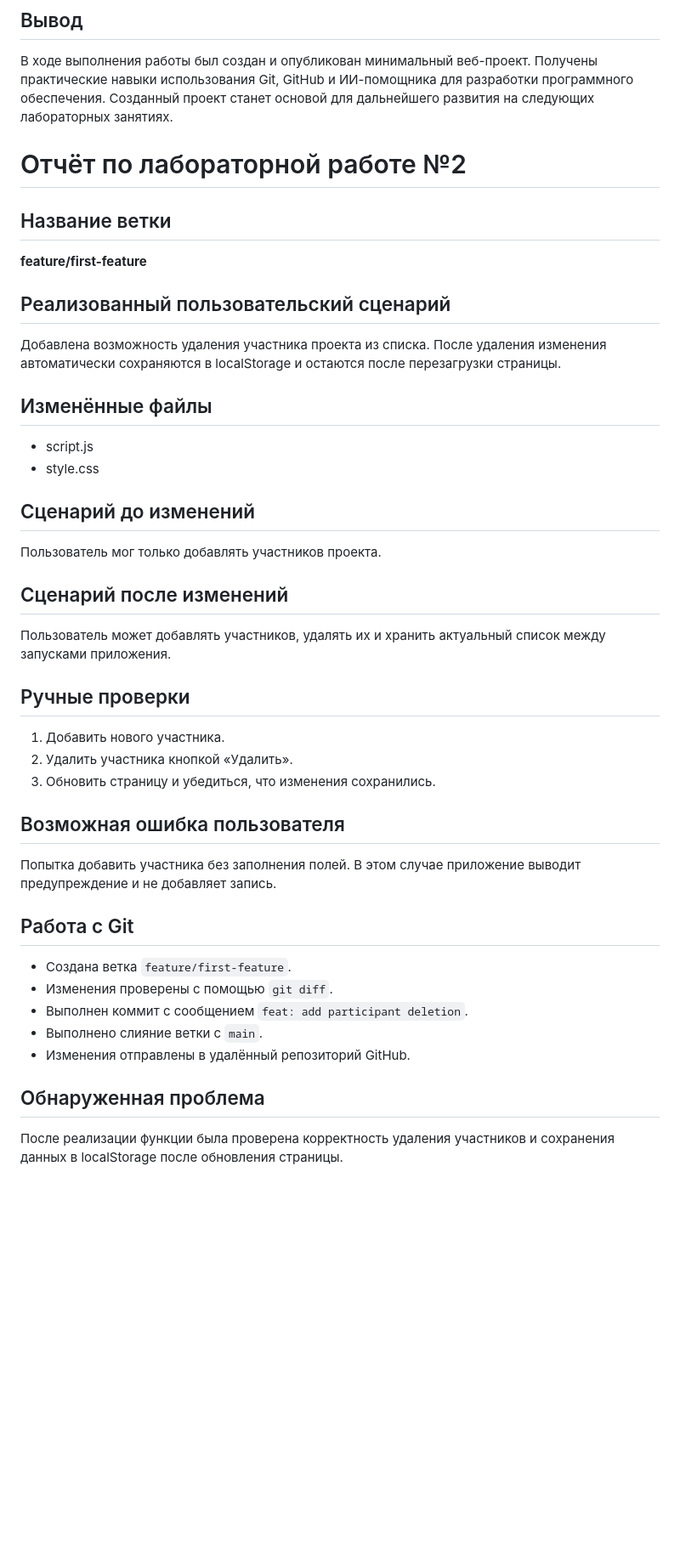
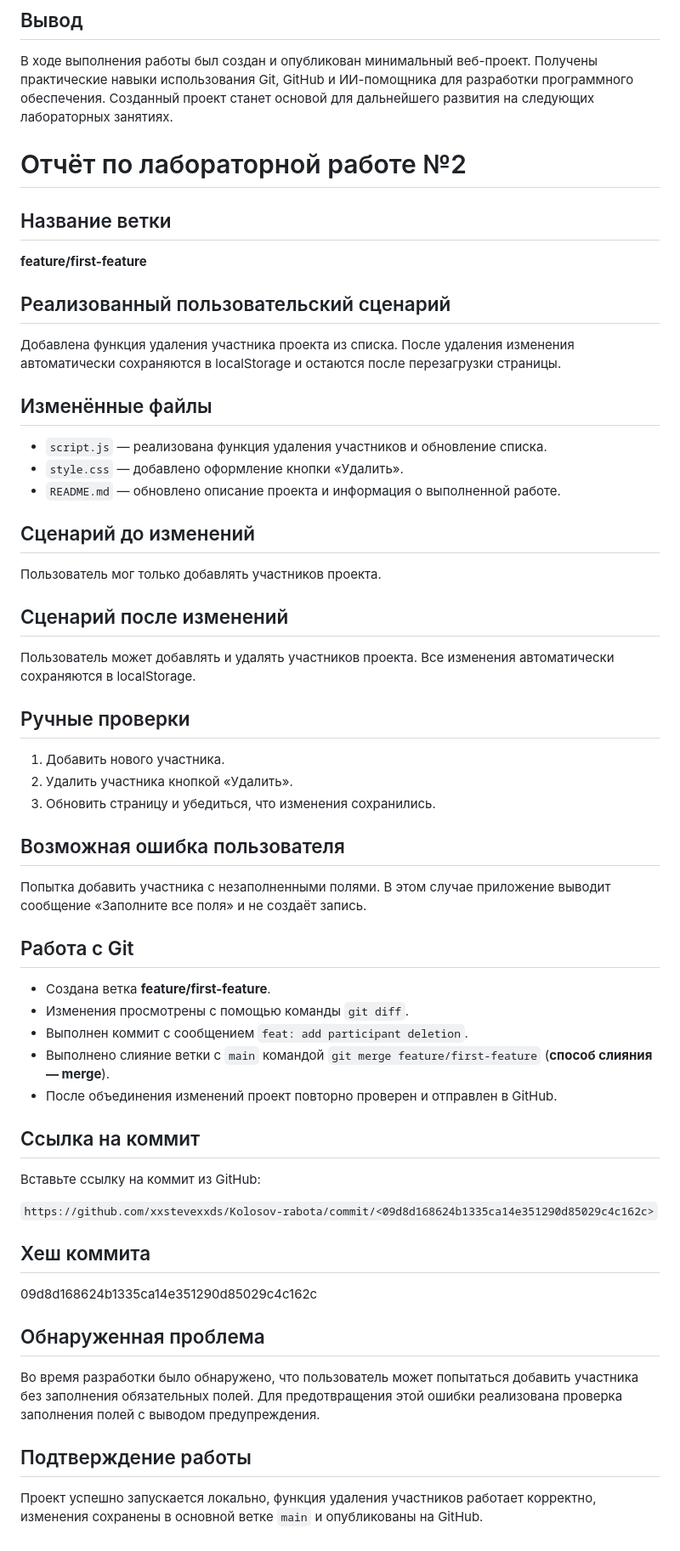
Before and after one commit to xxstevexxds/Kolosov-rabota, a Markdown page: project-team-selector/README.md, the part around the change. Shown at 85% size. GitHub-like rendering; blank space fills up the shorter version.

Commit message:
docs: update README

```diff
--- a/project-team-selector/README.md
+++ b/project-team-selector/README.md
@@ -68,6 +68,12 @@ e95e7d7a260c588b67d279c67277e0613602e47d
 В ходе выполнения работы был создан и опубликован минимальный веб-проект. Получены практические навыки использования Git, GitHub и ИИ-помощника для разработки программного обеспечения. Созданный проект станет основой для дальнейшего развития на следующих лабораторных занятиях.
 
 
+
+
+
+
+
+
 # Отчёт по лабораторной работе №2
 
 ## Название ветки
@@ -76,12 +82,13 @@ e95e7d7a260c588b67d279c67277e0613602e47d
 
 ## Реализованный пользовательский сценарий
 
-Добавлена возможность удаления участника проекта из списка. После удаления изменения автоматически сохраняются в localStorage и остаются после перезагрузки страницы.
+Добавлена функция удаления участника проекта из списка. После удаления изменения автоматически сохраняются в localStorage и остаются после перезагрузки страницы.
 
 ## Изменённые файлы
 
-- script.js
-- style.css
+- `script.js` — реализована функция удаления участников и обновление списка.
+- `style.css` — добавлено оформление кнопки «Удалить».
+- `README.md` — обновлено описание проекта и информация о выполненной работе.
 
 ## Сценарий до изменений
 
@@ -89,7 +96,7 @@ e95e7d7a260c588b67d279c67277e0613602e47d
 
 ## Сценарий после изменений
 
-Пользователь может добавлять участников, удалять их и хранить актуальный список между запусками приложения.
+Пользователь может добавлять и удалять участников проекта. Все изменения автоматически сохраняются в localStorage.
 
 ## Ручные проверки
 
@@ -99,16 +106,30 @@ e95e7d7a260c588b67d279c67277e0613602e47d
 
 ## Возможная ошибка пользователя
 
-Попытка добавить участника без заполнения полей. В этом случае приложение выводит предупреждение и не добавляет запись.
+Попытка добавить участника с незаполненными полями. В этом случае приложение выводит сообщение «Заполните все поля» и не создаёт запись.
 
 ## Работа с Git
 
-- Создана ветка `feature/first-feature`.
-- Изменения проверены с помощью `git diff`.
+- Создана ветка **feature/first-feature**.
+- Изменения просмотрены с помощью команды `git diff`.
 - Выполнен коммит с сообщением `feat: add participant deletion`.
-- Выполнено слияние ветки с `main`.
-- Изменения отправлены в удалённый репозиторий GitHub.
+- Выполнено слияние ветки с `main` командой `git merge feature/first-feature` (**способ слияния — merge**).
+- После объединения изменений проект повторно проверен и отправлен в GitHub.
+
+## Ссылка на коммит
+
+Вставьте ссылку на коммит из GitHub:
+
+`https://github.com/xxstevexxds/Kolosov-rabota/commit/<09d8d168624b1335ca14e351290d85029c4c162c>`
+
+## Хеш коммита
+
+09d8d168624b1335ca14e351290d85029c4c162c
 
 ## Обнаруженная проблема
 
-После реализации функции была проверена корректность удаления участников и сохранения данных в localStorage после обновления страницы.
+Во время разработки было обнаружено, что пользователь может попытаться добавить участника без заполнения обязательных полей. Для предотвращения этой ошибки реализована проверка заполнения полей с выводом предупреждения.
+
+## Подтверждение работы
+
+Проект успешно запускается локально, функция удаления участников работает корректно, изменения сохранены в основной ветке `main` и опубликованы на GitHub.
```
